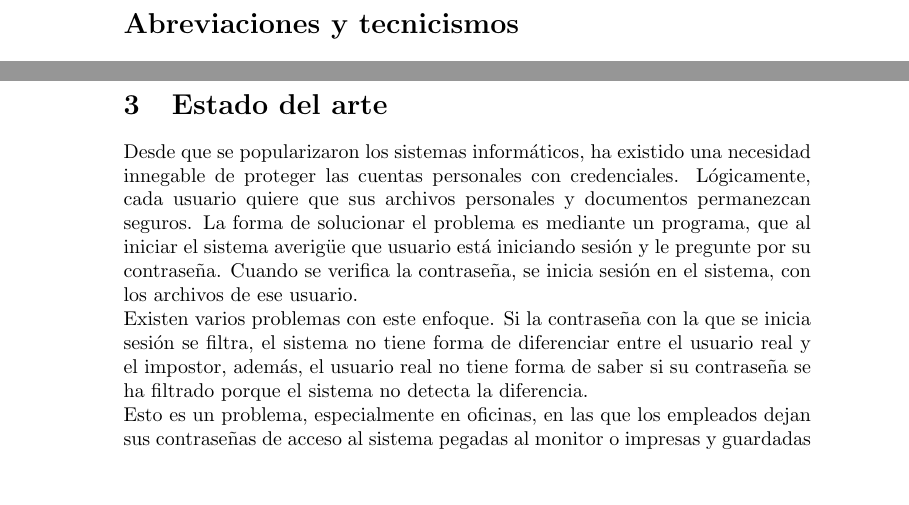
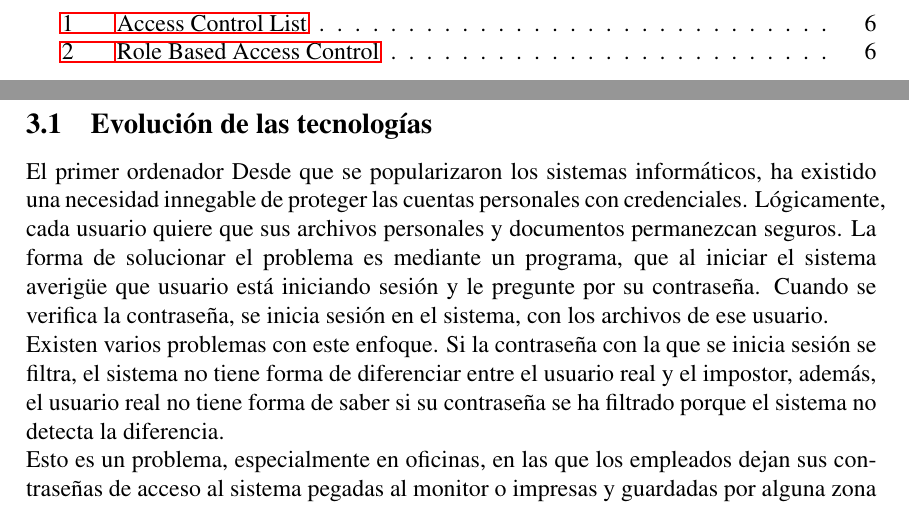
Before and after one commit to SergioRosello/TFG, a LaTeX paper (Memoria/TFG.tex): two parts of pages 6 and 8 of 14 before the commit and two parts of pages 6 and 9 of 15 after it, joined at a grey line, cut at the place of the change. Compiled offline with pdfLaTeX.

Commit message:
Update Memoria

```diff
--- a/Memoria/TFG.tex
+++ b/Memoria/TFG.tex
@@ -37,39 +51,15 @@ Este documento explica al lector la experiencia que he tenido durante el periodo
 \printglossary[title={Abreviaciones y tecnicismos}]
 \clearpage
-\begin{comment}
-\section{Motivación}
-Durante el transcurso del grado me he visto cada vez más interesado en la arquitectura \Gls{GNU/Linux}. A pesar de que no he impartido asignaturas orientadas a estos sistemas, mi propio interés y la base proporcionada por la carrera me han incitado a entrar en el mundo de GNU/Linux. Durante el transcurso de la carrera, he pasado de Ubuntu hasta Arch, profundizando poco a poco en el funcionamiento de estos sistemas GNU/Linux. Este trabajo representa la comprensión y desempeño que he adquirido a lo largo de la carrera.\\Lo que quiero conseguir es implementar un \Gls{DFA} en mi ordenador de forma que pueda bloquearlo si extraigo un USB específico. Una vez conseguido esto, haré la operación inversa. Conseguir desbloquear mi ordenador insertando un USB específico.\\Para finalizar, proporcionar una interfaz para decidir que quiere habilitar o deshabilitar el usuario del programa. La herramienta en la que me voy a enfocar para hacer esto bien va a ser dbus, una aplicación que crea un protocolo de comunicación que pueden usar los programas del ordenador para comunicarse entre ellos.\\Durante el desarrollo del trabajo he descubierto un módulo llamado \textit{\Gls{PAM}}. Este módulo ofrece a los administradores de sistemas una forma centralizada de autenticación que pueden usar la gran mayoría de aplicaciones. Ofrece también a los desarrolladores control y flexibilidad sin tener que esforzarse en implementar un esquema de autenticación y simplemente centrarse en su proyecto.
+
 \section{Estado del arte}
-He encontrado varios métodos de desbloquear/bloquear el ordenador, los he catalogado en Hardware y Software.
-\subsection{Hardware}
-Estos dispositivos sirven para asegurar que el usuario es realmente quien tiene que ser. Existen varias marcas que ofrecen el mismo servicio, pero \href{https://www.yubico.com/why-yubico/for-individuals/}{yubico} es la original.
-Esta llave USB integra varias tecnologías. Existe la opción de usar un \textit{\Gls{OTP}}, \textit{\Gls{OATH}}, \textit{\Gls{OpenPGP}} y otras tecnologías de inicio de sesión.
+\subsection{Evolución de las tecnologías}
+El primer ordenador
+Desde que se popularizaron los sistemas informáticos, ha existido una necesidad innegable de proteger las cuentas personales con credenciales. Lógicamente, cada usuario quiere que sus archivos personales y documentos permanezcan seguros. La forma de solucionar el problema es mediante un programa, que al iniciar el sistema averigüe que usuario está iniciando sesión y le pregunte por su contraseña. Cuando se verifica la contraseña, se inicia sesión en el sistema, con los archivos de ese usuario.
+\\Existen varios problemas con este enfoque. Si la contraseña con la que se inicia sesión se filtra, el sistema no tiene forma de diferenciar entre el usuario real y el impostor, además, el usuario real no tiene forma de saber si su contraseña se ha filtrado porque el sistema no detecta la diferencia.
+\\Esto es un problema, especialmente en oficinas, en las que los empleados dejan sus contraseñas de acceso al sistema pegadas al monitor o impresas y guardadas por alguna zona de su espacio de trabajo. Se puede concienciar a los empleados sobre la importancia de mantener en secreto las credenciales de acceso al sistema, pero no es la forma más efectiva que existe.
+\\Una de las formas en las que se podría aumentar la seguridad, tanto en empresas como en sistemas personales es mediante el doble factor de autenticación. Esta medida de seguridad añade una capa más de seguridad a los inicios de sesión convencionales. El usuario tiene que introducir la contraseña y posteriormente o anteriormente, según se quiera, autenticar que efectivamente es él quien intenta acceder al sistema.
+\\Existen varios tipos de dobles factores de autenticación. Desde llaves USB hasta sensores de retina, dada uno con sus ventajas e inconvenientes. Algunos ejemplos son:
 
-\subsection{software}
-Para buscar proyectos parecidos a lo que quiero hacer, he buscado en \href{https://github.com/}{GitHub}. Muchos de los proyectos no cumplen con las especificaciones que quiero implementar en mi proyecto.
-\subsubsection{Usblock \cite{usblock}}
-Este proyecto consigue lo que yo quiero hacer, el problema es que no ha sido actualizado y por tanto ha quedado deprecado. El hecho de que use la capa \textit{\Gls{HAL}} hace que la mayoría de sistemas nuevos, por no decir todos van a ser incompatibles con este programa. Esta capa ha sido reemplazada por \Gls{udev} \cite{udev}.
-\subsubsection{\textit{\Gls{PAM}}}
-Este proyecto es un adaptador entre los nuevos protocolos de inicio de sesión y los programas que los utilizan. De esta forma, el desarrollador del programa no tiene que actualizar el software que ya ha escrito para dar soporte al nuevo método de autenticación, simplemente implementa \textit{\Gls{PAM}}. La \href{http://www.linux-pam.org/Linux-PAM-html/}{documentación} incluye guías para administradores de sistemas y programadores.
-\section{Propuesta}
-Los proyectos vistos anteriormente, aunque interesantes, no cumplen con todas las características que quiero integrar en mi proyecto.\\Metas:
-\begin{itemize}
-	\item Inicio de sesión con USB al sistema
-	\item Inicio de sesión con USB y contraseña al sistema (Doble factor de autenticación)
-	\item Interfaz centralizada que gestione y facilite la tarea al usuario
-	\item Ampliar la herramienta para que integre múltiples formas de autenticar al usuario
-\end{itemize}
-\section{Investigación inicial para realizar la herramienta}
-Los sistemas \Gls{GNU/Linux} tienen un gestor de contraseñas llamado \textit{\Gls{PAM}}. Este gestor unifica las distintas formas de autenticar a un usuario en un sistema o aplicación. La mayor parte de sistemas/aplicaciones usan este módulo para autenticar a sus usuarios. Existe también un módulo que integra el motor \textit{\Gls{PAM}} para autenticar mediante USB a los usuarios. Se llama \textit{\Gls{PAMUSB}}. Es un módulo bastante extendido y usado, además la \href{http://www.pamusb.org/#hotplug}{documentación} es buena.
-\section{Puesta a punto}
-Para hacer este proyecto, necesito una serie de programas/demonios sobre los que poder trabajar. A continuación explico porque y como llego a elegir los que uso.
-\subsection{Dependencias básicas}
-Para iniciar el proyecto, asumo que no tenemos nada de lo que necesitamos para llevarlo a cabo, aunque la mayoría de distribuciones de \Gls{GNU/Linux} vienen con un gestor de USB ya preinstalado, no debemos obviarlo como dependencia del proyecto ya que aunque insertemos el USB en la ranura USB de nuestro ordenador, si no lo montamos en nuestro sistema, no va a aparecer disponible en nuestro módulo \textit{\Gls{PAMUSB}}.
-\subsubsection{UDisks}
-Dado que una de las dependencias básicas del proyecto es un gestor de USBs para montar el almacenamiento en el sistema, procedo a investigar el gestor más adecuado para el proyecto. Para facilitar la tarea de montar el USB en el sistema, usamos \textit{\Gls{udevil}} \cite{udevil}
-\end{comment}
-\section{Estado del arte}
-Desde que se popularizaron los sistemas informáticos, ha existido una necesidad innegable de proteger las cuentas personales con credenciales. Lógicamente, cada usuario quiere que sus archivos personales y documentos permanezcan seguros. La forma de solucionar el problema es mediante un programa, que al iniciar el sistema averigüe que usuario está iniciando sesión y le pregunte por su contraseña. Cuando se verifica la contraseña, se inicia sesión en el sistema, con los archivos de ese usuario.\\Existen varios problemas con este enfoque. Si la contraseña con la que se inicia sesión se filtra, el sistema no tiene forma de diferenciar entre el usuario real y el impostor, además, el usuario real no tiene forma de saber si su contraseña se ha filtrado porque el sistema no detecta la diferencia.\\Esto es un problema, especialmente en oficinas, en las que los empleados dejan sus contraseñas de acceso al sistema pegadas al monitor o impresas y guardadas por alguna zona de su espacio de trabajo. Se puede concienciar a los empleados sobre la importancia de mantener en secreto las credenciales de acceso al sistema, pero no es la forma más efectiva que existe.\\Una de las formas en las que se podría aumentar la seguridad, tanto en empresas como en sistemas personales es mediante el doble factor de autenticación. Esta medida de seguridad añade una capa más de seguridad a los inicios de sesión convencionales. El usuario tiene que introducir la contraseña y posteriormente o anteriormente, según se quiera, autenticar que efectivamente es él quien intenta acceder al sistema.\\Existen varios tipos de dobles factores de autenticación. Desde llaves USB hasta sensores de retina, dada uno con sus ventajas e inconvenientes. Algunos ejemplos son:
 \begin{itemize}
 	\item Llaves USB
 	\item App generadora de códigos (Google Authenticator)
```
Also changed, not shown: Memoria/TFG.pdf, Memoria/TFG.tex (16 more changed lines).
